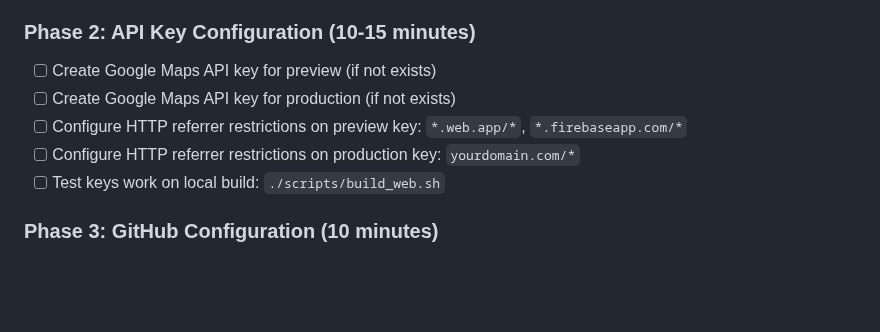
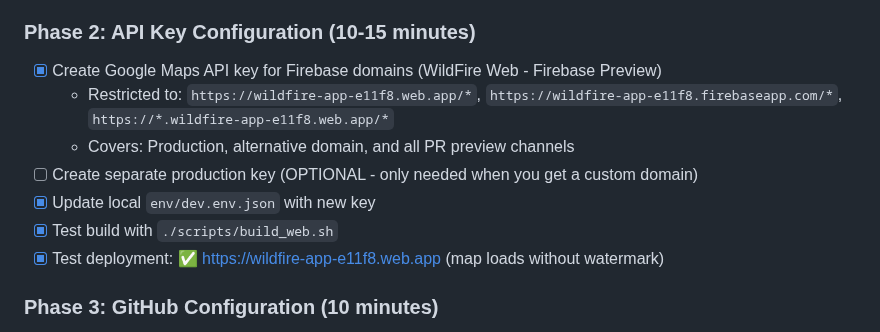
Before and after one commit to PD2015/wildfire_mvp_v3, a Markdown page: docs/A11_CI_CD_REVIEW.md, the part around the change. GitHub-like rendering; blank space fills up the shorter version.

Commit message:
docs(a11): Phase 2 complete - API key configuration and testing
- ✅ Created restricted Google Maps API key for Firebase domains
  - Key restricted to: wildfire-app-e11f8.web.app/*, firebaseapp.com/*, *.web.app/*
  - Covers production, alternative domain, and all PR preview channels
  - Single key sufficient until custom domain acquired
- ✅ Updated local env/dev.env.json with new API key
- ✅ Tested build with ./scripts/build_web.sh (API key injection verified)
- ✅ Deployed to Firebase: https://wildfire-app-e11f8.web.app
- ✅ Verified map loads without 'development purposes' watermark
- Updated checklist to reflect single-key approach (production key optional)
- Ready for Phase 3: GitHub Secrets configuration

```diff
--- a/docs/A11_CI_CD_REVIEW.md
+++ b/docs/A11_CI_CD_REVIEW.md
@@ -474,11 +474,13 @@ Before running the Specify command, complete these steps:
 - [x] Test actual deployment: `firebase deploy --only hosting` (✅ SUCCESS - https://wildfire-app-e11f8.web.app)
 
 ### Phase 2: API Key Configuration (10-15 minutes)
-- [ ] Create Google Maps API key for preview (if not exists)
-- [ ] Create Google Maps API key for production (if not exists)
-- [ ] Configure HTTP referrer restrictions on preview key: `*.web.app/*`, `*.firebaseapp.com/*`
-- [ ] Configure HTTP referrer restrictions on production key: `yourdomain.com/*`
-- [ ] Test keys work on local build: `./scripts/build_web.sh`
+- [x] Create Google Maps API key for Firebase domains (WildFire Web - Firebase Preview)
+  - Restricted to: `https://wildfire-app-e11f8.web.app/*`, `https://wildfire-app-e11f8.firebaseapp.com/*`, `https://*.wildfire-app-e11f8.web.app/*`
+  - Covers: Production, alternative domain, and all PR preview channels
+- [ ] Create separate production key (OPTIONAL - only needed when you get a custom domain)
+- [x] Update local `env/dev.env.json` with new key
+- [x] Test build with `./scripts/build_web.sh`
+- [x] Test deployment: ✅ https://wildfire-app-e11f8.web.app (map loads without watermark)
 
 ### Phase 3: GitHub Configuration (10 minutes)
 - [ ] Add secrets to GitHub: Settings → Secrets and variables → Actions
```
